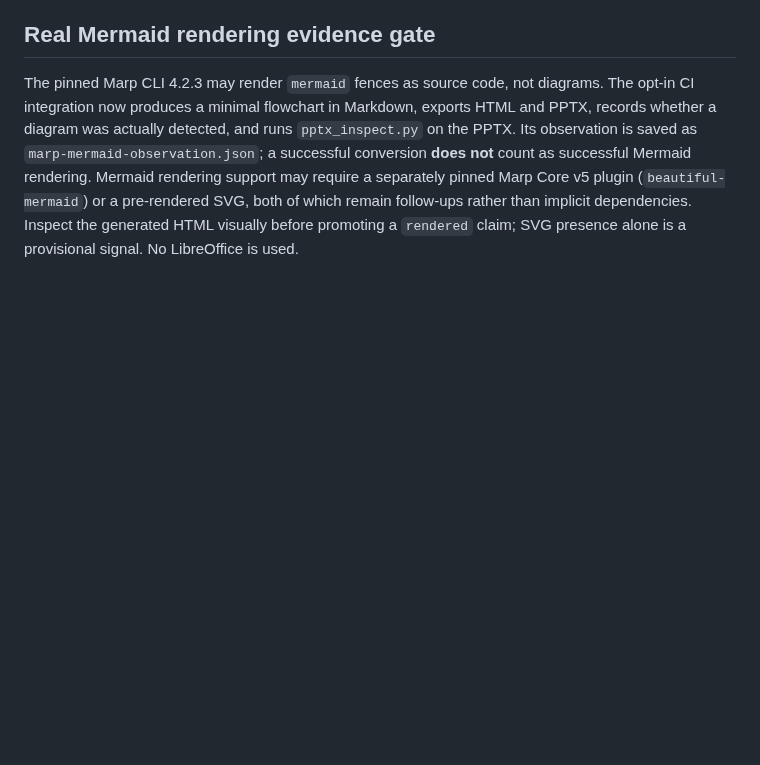
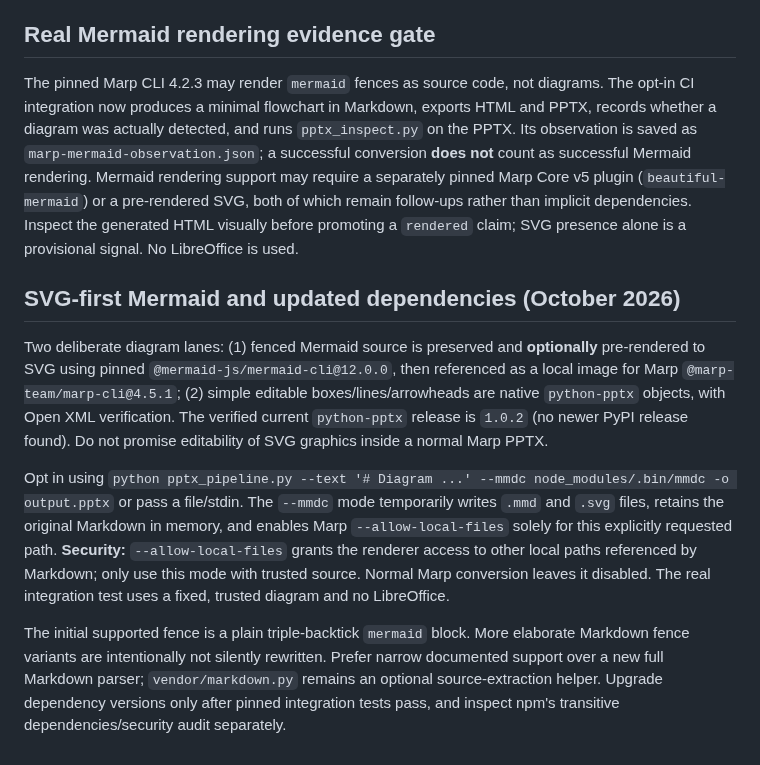
Before and after one commit to myon-bioinformatics/Ironmate, a Markdown page: docs/pptx-cli-prototype.md, the part around the change. Drawn GitHub-style; blank space fills up the shorter version.

Commit message:
Document SVG-first Mermaid lane, current pinned versions and local-file security boundary

```diff
--- a/docs/pptx-cli-prototype.md
+++ b/docs/pptx-cli-prototype.md
@@ -238,3 +238,12 @@ Mermaid source is passed through unchanged and is covered by a source-preservati
 ## Real Mermaid rendering evidence gate
 
 The pinned Marp CLI 4.2.3 may render `mermaid` fences as source code, not diagrams. The opt-in CI integration now produces a minimal flowchart in Markdown, exports HTML and PPTX, records whether a diagram was actually detected, and runs `pptx_inspect.py` on the PPTX. Its observation is saved as `marp-mermaid-observation.json`; a successful conversion **does not** count as successful Mermaid rendering. Mermaid rendering support may require a separately pinned Marp Core v5 plugin (`beautiful-mermaid`) or a pre-rendered SVG, both of which remain follow-ups rather than implicit dependencies. Inspect the generated HTML visually before promoting a `rendered` claim; SVG presence alone is a provisional signal. No LibreOffice is used.
+
+
+## SVG-first Mermaid and updated dependencies (October 2026)
+
+Two deliberate diagram lanes: (1) fenced Mermaid source is preserved and **optionally** pre-rendered to SVG using pinned `@mermaid-js/mermaid-cli@12.0.0`, then referenced as a local image for Marp `@marp-team/marp-cli@4.5.1`; (2) simple editable boxes/lines/arrowheads are native `python-pptx` objects, with Open XML verification. The verified current `python-pptx` release is `1.0.2` (no newer PyPI release found). Do not promise editability of SVG graphics inside a normal Marp PPTX.
+
+Opt in using `python pptx_pipeline.py --text '# Diagram ...' --mmdc node_modules/.bin/mmdc -o output.pptx` or pass a file/stdin. The `--mmdc` mode temporarily writes `.mmd` and `.svg` files, retains the original Markdown in memory, and enables Marp `--allow-local-files` solely for this explicitly requested path. **Security:** `--allow-local-files` grants the renderer access to other local paths referenced by Markdown; only use this mode with trusted source. Normal Marp conversion leaves it disabled. The real integration test uses a fixed, trusted diagram and no LibreOffice.
+
+The initial supported fence is a plain triple-backtick `mermaid` block. More elaborate Markdown fence variants are intentionally not silently rewritten. Prefer narrow documented support over a new full Markdown parser; `vendor/markdown.py` remains an optional source-extraction helper. Upgrade dependency versions only after pinned integration tests pass, and inspect npm's transitive dependencies/security audit separately.
```
